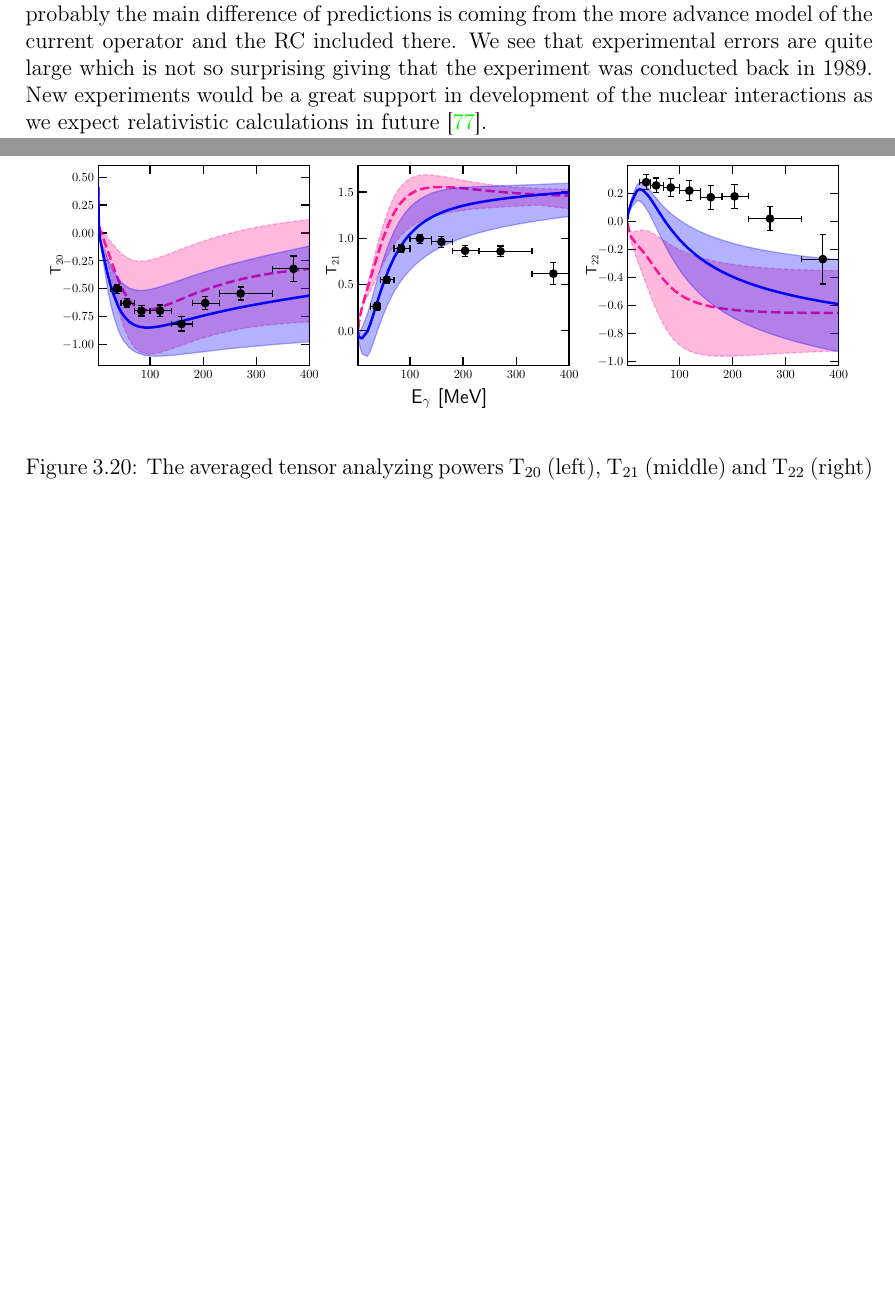
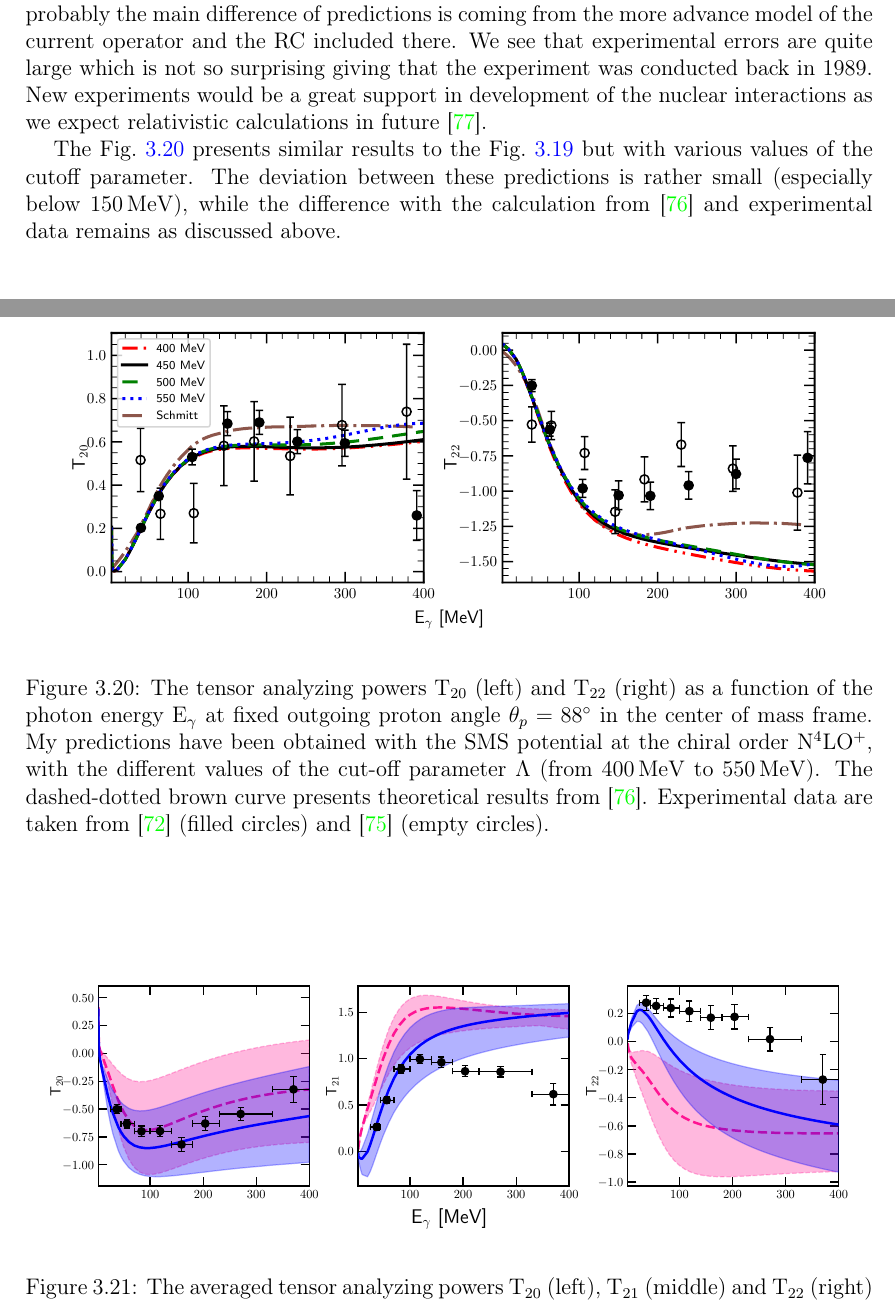
Before and after one commit to VitaliiUr/thesis, a LaTeX thesis (main.tex, which reads PhD-text/Results/results.tex): two parts of pages 39 and 51 of 96 before the commit and two parts of pages 39 and 51 of 97 after it, joined at a grey line, cut so that both start at the same text, the shorter picture padded with empty space. The pictures show the PDF file main.pdf that the author committed with the source.

Commit message:
tensor cutoff

```diff
--- a/PhD-text/Results/results.tex
+++ b/PhD-text/Results/results.tex
@@ -800,6 +800,12 @@
     New experiments would be a great support in development of the nuclear interactions
     as we expect relativistic calculations in future \cite{Grassi2023}.
 
+    The \fig{T20_vs_en_cutoff} presents similar results to the \fig{T20_vs_en} but
+    with various values of the cutoff parameter. The deviation between these
+    predictions is rather small (especially below \SI{150}{\mev}), while the
+    difference with the calculation from \cite{Schmitt1989} and experimental
+    data remains as discussed above.
+
     Similar picture is seen in the Figures \ref{tensor_energy_24-48} and \ref{tensor_energy_70-102}
     where I show an energy dependence of the mean of deuteron analyzing powers over
     specific angular ranges (following the data from \cite{rachek2007}).
@@ -833,6 +839,22 @@
         Experimental data are taken from \cite{rachek2007} (filled circles)
         and \cite{mishev1993} (empty circles).}
         \label{T20_vs_en}
+    \end{figure}
+
+    \begin{figure}[h]
+        \begin{center}
+        \includegraphics[width=0.9\textwidth]{Figures_De/T20_T22_vs_en_cutoff.pdf}
+        \end{center}
+        \caption{
+        The tensor analyzing powers T$_{20}$ (left) and T$_{22}$ (right) as
+        a function of the photon energy E$_\gamma$
+        at fixed outgoing proton angle $\theta_p = \ang{88}$ in the center of mass frame.
+        My predictions have been obtained with the \gls{sms} potential at the chiral order \gls{n4lo+},
+        with the different values of the cut-off parameter $\Lambda$ (from \SI{400}{\mev} to \SI{550}{\mev}).
+        The dashed-dotted brown curve presents theoretical results from \cite{Schmitt1989}.
+        Experimental data are taken from \cite{rachek2007} (filled circles)
+        and \cite{mishev1993} (empty circles).}
+        \label{T20_vs_en_cutoff}
     \end{figure}
 
     \begin{figure}[h]
```
Also changed, not shown: PlotData/Figures_De/T20_T22_vs_en.pdf, PlotData/Figures_De/T20_T22_vs_en_cutoff.pdf (added), main.pdf, PhD-text/Results/results.tex (2 more changed lines), 1 other file.
